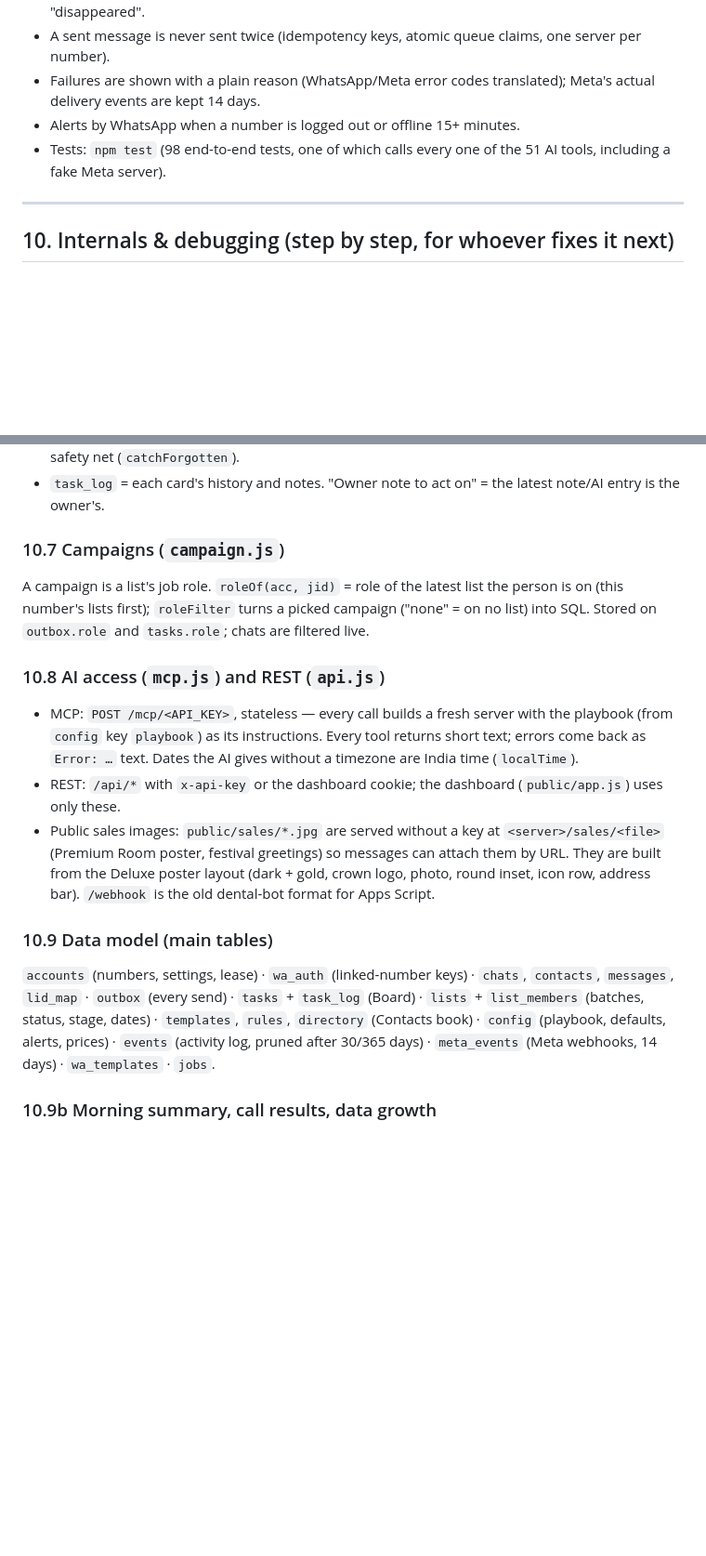
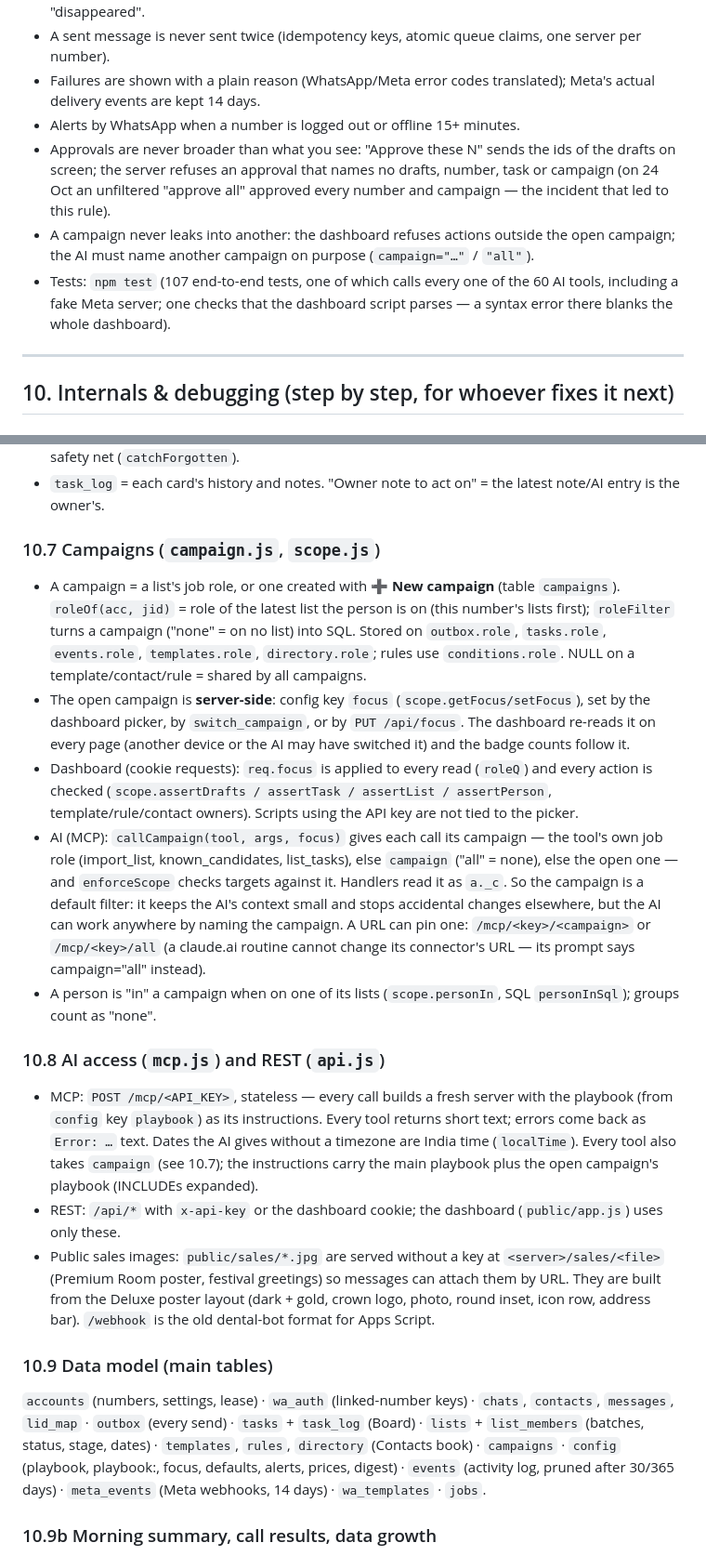
Before and after one commit to sebinjuly-source/zenith-whatsapp-hub, a Markdown page: docs/HOW-IT-WORKS.md, 2 parts joined by grey strips. Shown at 93% size. Drawn GitHub-style; blank space fills up the shorter version.

Commit message:
Docs: campaigns as scope/filter internals, drafts controls, safety nets, debugging method and pitfalls
Co-Authored-By: Claude Opus 5.5 <noreply@anthropic.com>

```diff
--- a/docs/HOW-IT-WORKS.md
+++ b/docs/HOW-IT-WORKS.md
@@ -204,7 +204,13 @@ Send `POST /api/send` (text, attachment, replyTo, buttons, waTemplate, scheduleA
 - Failures are shown with a plain reason (WhatsApp/Meta error codes translated); Meta's actual delivery events are
   kept 14 days.
 - Alerts by WhatsApp when a number is logged out or offline 15+ minutes.
-- Tests: `npm test` (98 end-to-end tests, one of which calls every one of the 51 AI tools, including a fake Meta server).
+- Approvals are never broader than what you see: "Approve these N" sends the ids of the drafts on screen; the server
+  refuses an approval that names no drafts, number, task or campaign (on 24 Oct an unfiltered "approve all" approved every
+  number and campaign — the incident that led to this rule).
+- A campaign never leaks into another: the dashboard refuses actions outside the open campaign; the AI must name another
+  campaign on purpose (`campaign="…"` / `"all"`).
+- Tests: `npm test` (107 end-to-end tests, one of which calls every one of the 60 AI tools, including a fake Meta server;
+  one checks that the dashboard script parses — a syntax error there blanks the whole dashboard).
 
 ---
 
@@ -278,15 +284,30 @@ runs follow-ups and pipeline steps for that number (`session.status === 'open'`)
   re-derives all of them every 10 min, tags cards with their campaign, and runs the safety net (`catchForgotten`).
 - `task_log` = each card's history and notes. "Owner note to act on" = the latest note/AI entry is the owner's.
 
-### 10.7 Campaigns (`campaign.js`)
-A campaign is a list's job role. `roleOf(acc, jid)` = role of the latest list the person is on (this number's
-lists first); `roleFilter` turns a picked campaign ("none" = on no list) into SQL. Stored on `outbox.role` and
-`tasks.role`; chats are filtered live.
+### 10.7 Campaigns (`campaign.js`, `scope.js`)
+- A campaign = a list's job role, or one created with **➕ New campaign** (table `campaigns`). `roleOf(acc, jid)` = role of
+  the latest list the person is on (this number's lists first); `roleFilter` turns a campaign ("none" = on no list) into
+  SQL. Stored on `outbox.role`, `tasks.role`, `events.role`, `templates.role`, `directory.role`; rules use
+  `conditions.role`. NULL on a template/contact/rule = shared by all campaigns.
+- The open campaign is **server-side**: config key `focus` (`scope.getFocus/setFocus`), set by the dashboard picker,
+  by `switch_campaign`, or by `PUT /api/focus`. The dashboard re-reads it on every page (another device or the AI may
+  have switched it) and the badge counts follow it.
+- Dashboard (cookie requests): `req.focus` is applied to every read (`roleQ`) and every action is checked
+  (`scope.assertDrafts / assertTask / assertList / assertPerson`, template/rule/contact owners). Scripts using the API key
+  are not tied to the picker.
+- AI (MCP): `callCampaign(tool, args, focus)` gives each call its campaign — the tool's own job role (import_list,
+  known_candidates, list_tasks), else `campaign` ("all" = none), else the open one — and `enforceScope` checks targets
+  against it. Handlers read it as `a._c`. So the campaign is a default filter: it keeps the AI's context small and
+  stops accidental changes elsewhere, but the AI can work anywhere by naming the campaign. A URL can pin one:
+  `/mcp/<key>/<campaign>` or `/mcp/<key>/all` (a claude.ai routine cannot change its connector's URL — its prompt says
+  campaign="all" instead).
+- A person is "in" a campaign when on one of its lists (`scope.personIn`, SQL `personInSql`); groups count as "none".
 
 ### 10.8 AI access (`mcp.js`) and REST (`api.js`)
 - MCP: `POST /mcp/<API_KEY>`, stateless — every call builds a fresh server with the playbook (from `config` key
   `playbook`) as its instructions. Every tool returns short text; errors come back as `Error: …` text.
-  Dates the AI gives without a timezone are India time (`localTime`).
+  Dates the AI gives without a timezone are India time (`localTime`). Every tool also takes `campaign` (see 10.7);
+  the instructions carry the main playbook plus the open campaign's playbook (INCLUDEs expanded).
 - REST: `/api/*` with `x-api-key` or the dashboard cookie; the dashboard (`public/app.js`) uses only these.
 - Public sales images: `public/sales/*.jpg` are served without a key at `<server>/sales/<file>` (Premium Room poster, festival greetings) so messages can attach them by URL. They are built from the Deluxe poster layout (dark + gold, crown logo, photo, round inset, icon row, address bar).
   `/webhook` is the old dental-bot format for Apps Script.
@@ -294,7 +315,7 @@ lists first); `roleFilter` turns a picked campaign ("none" = on no list) into SQ
 ### 10.9 Data model (main tables)
 `accounts` (numbers, settings, lease) · `wa_auth` (linked-number keys) · `chats`, `contacts`, `messages`, `lid_map`
 · `outbox` (every send) · `tasks` + `task_log` (Board) · `lists` + `list_members` (batches, status, stage, dates)
-· `templates`, `rules`, `directory` (Contacts book) · `config` (playbook, defaults, alerts, prices) · `events`
+· `templates`, `rules`, `directory` (Contacts book) · `campaigns` · `config` (playbook, playbook:<campaign>, focus, defaults, alerts, prices, digest) · `events`
 (activity log, pruned after 30/365 days) · `meta_events` (Meta webhooks, 14 days) · `wa_templates` · `jobs`.
 
 ### 10.9b Morning summary, call results, data growth
```
Also changed, not shown: other parts of docs/HOW-IT-WORKS.md (+34 -1 lines).
